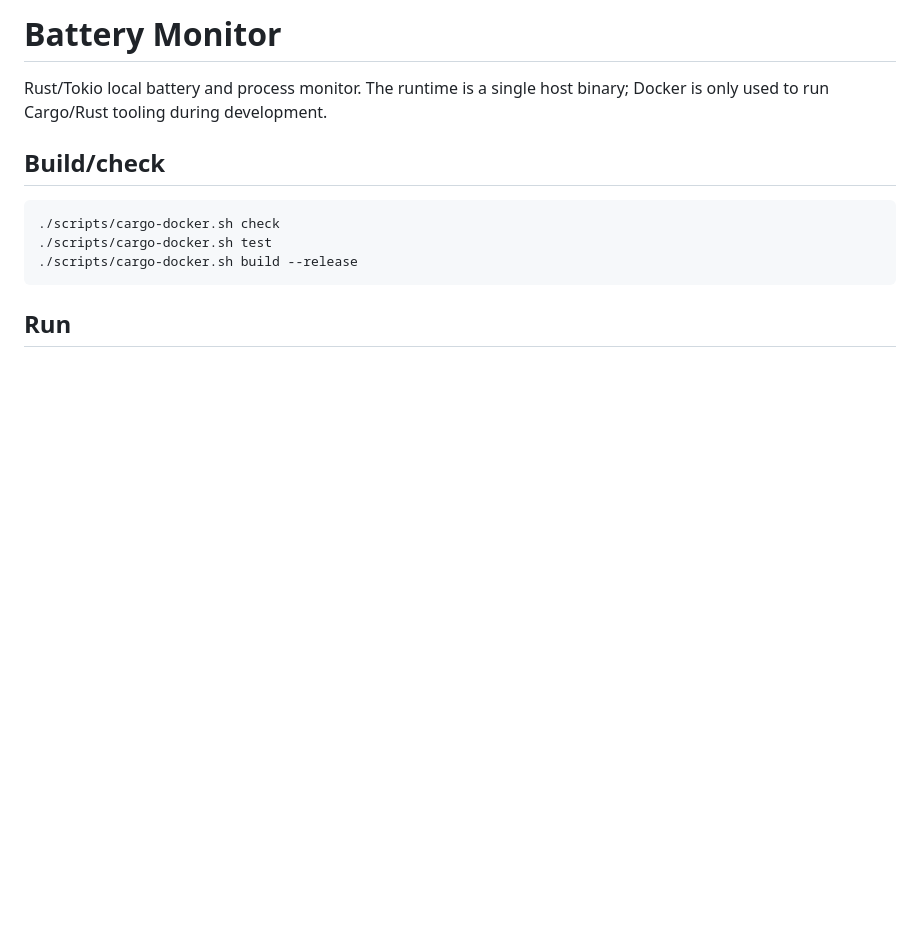
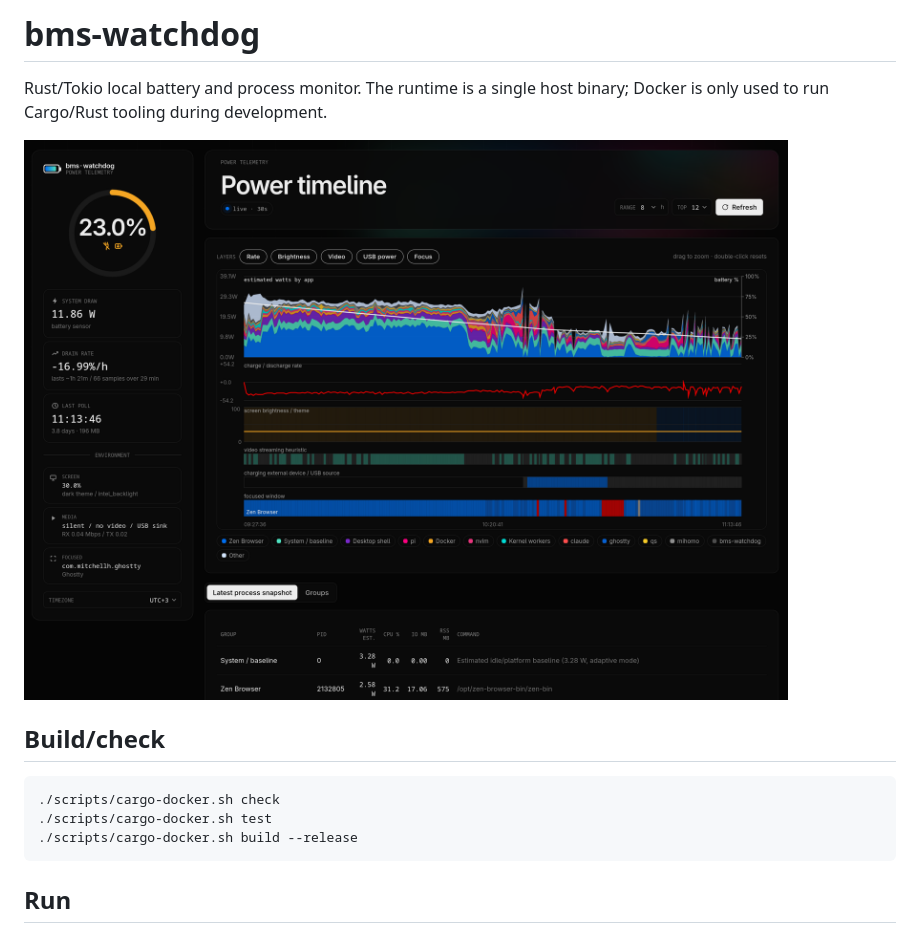
Before and after one commit to bymoses/battery-monitor, a Markdown page: README.md, the part around the change. Drawn GitHub-style; pictures changed too: docs/assets/dashboard.png (added); blank space fills up the shorter version.

Commit message:
Update dashboard screenshot and USB state handling

```diff
--- a/README.md
+++ b/README.md
@@ -1,6 +1,8 @@
-# Battery Monitor
+# bms-watchdog
 
 Rust/Tokio local battery and process monitor. The runtime is a single host binary; Docker is only used to run Cargo/Rust tooling during development.
+
+![Dashboard screenshot](docs/assets/dashboard.png)
 
 ## Build/check
 
```
Also changed, not shown: 4 other files.
